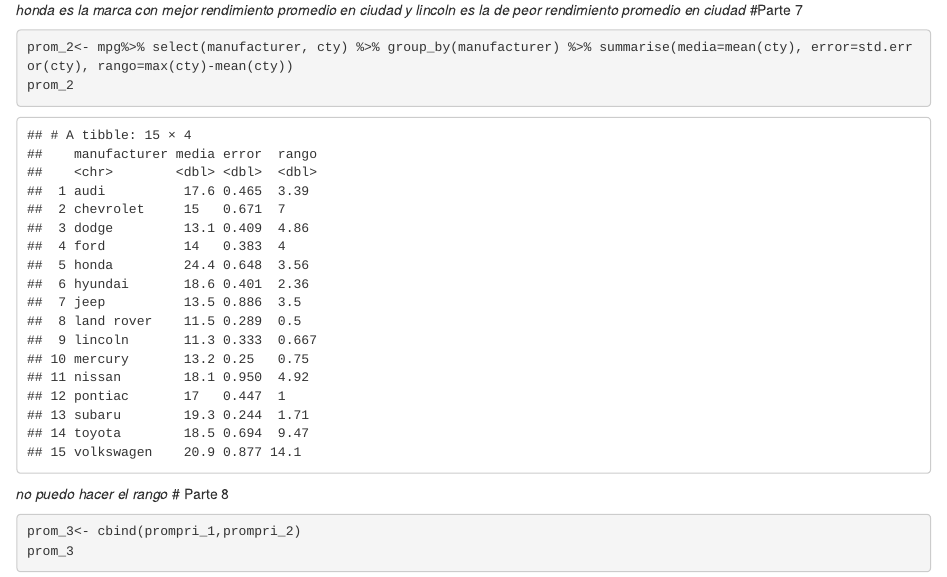
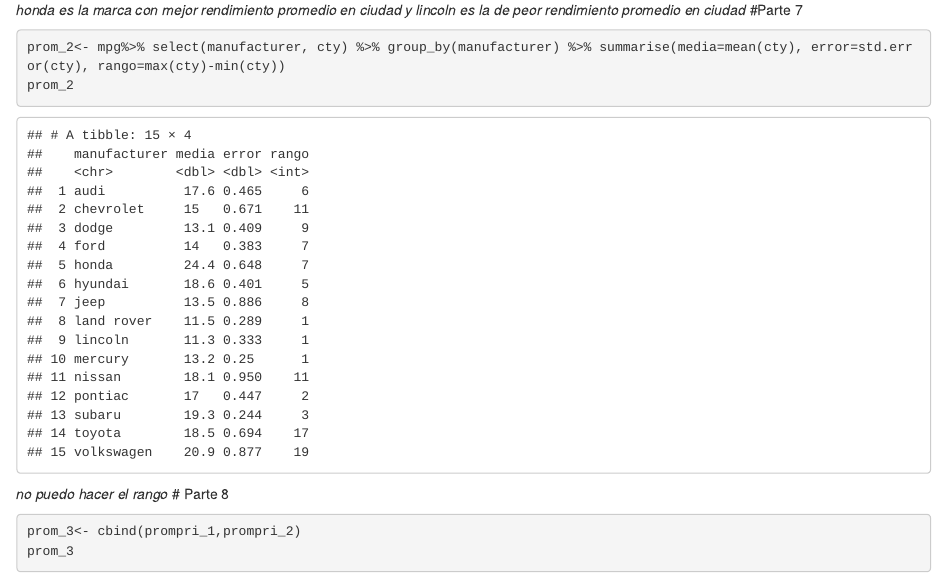
Before and after one commit to joaquin-viola/Joaquin-Viola-tareas-Stat-NT, an R Markdown document (Actividad_8.Rmd): the page in a window 1100 px wide, from 3470 px down. Rendered offline with R 4.5, knitr and Pandoc, with nearby package versions; code that draws random numbers runs with fixed seeds of ours.

Commit message:
version final

````diff
--- a/Actividad_8.Rmd
+++ b/Actividad_8.Rmd
@@ -71,7 +71,7 @@
 ```
 
 ```{r}
-prom_2<- mpg%>% select(manufacturer, cty) %>% group_by(manufacturer) %>% summarise(media=mean(cty), error=std.error(cty), rango=max(cty)-mean(cty))
+prom_2<- mpg%>% select(manufacturer, cty) %>% group_by(manufacturer) %>% summarise(media=mean(cty), error=std.error(cty), rango=max(cty)-min(cty))
 prom_2
 ```
 *no puedo hacer el rango*
````
